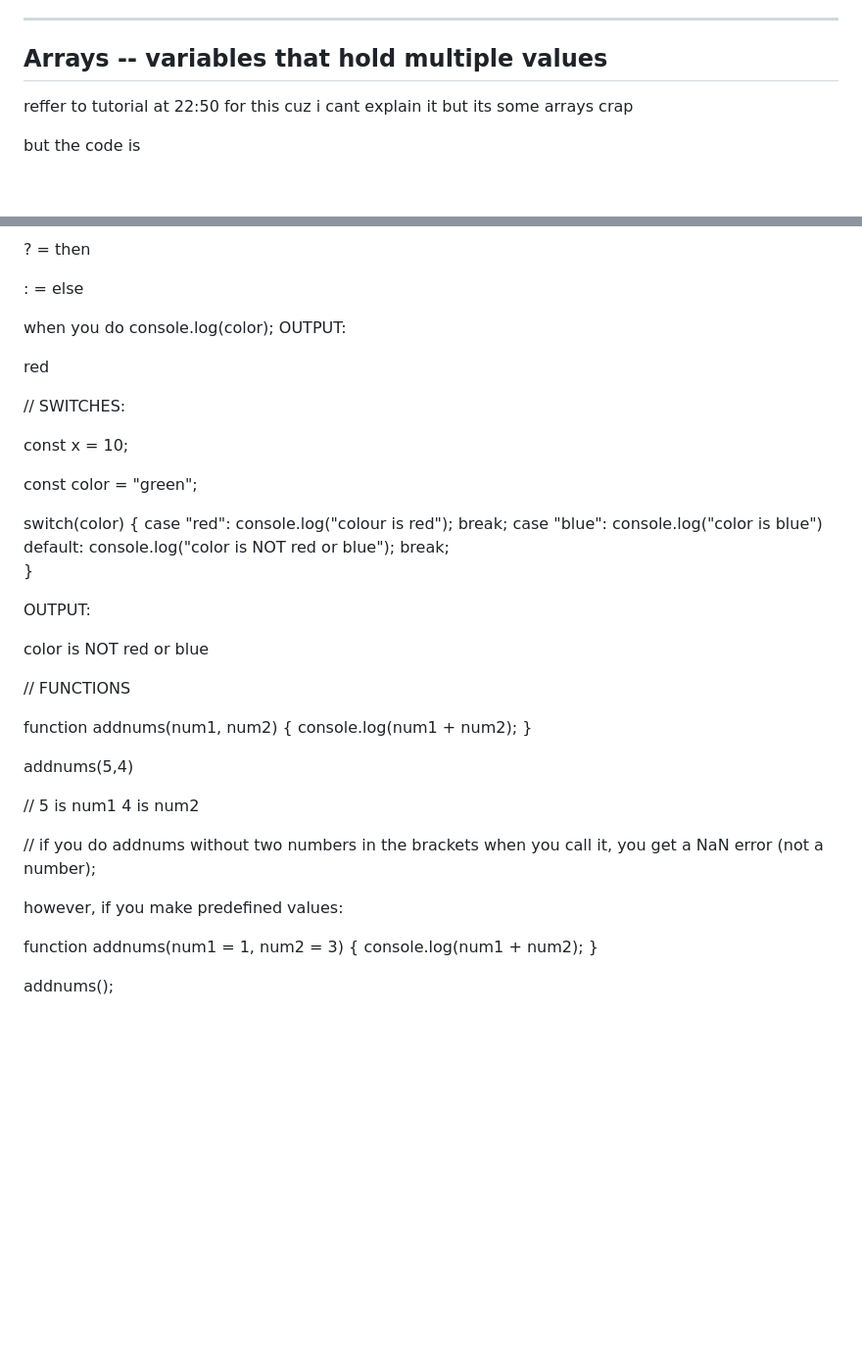
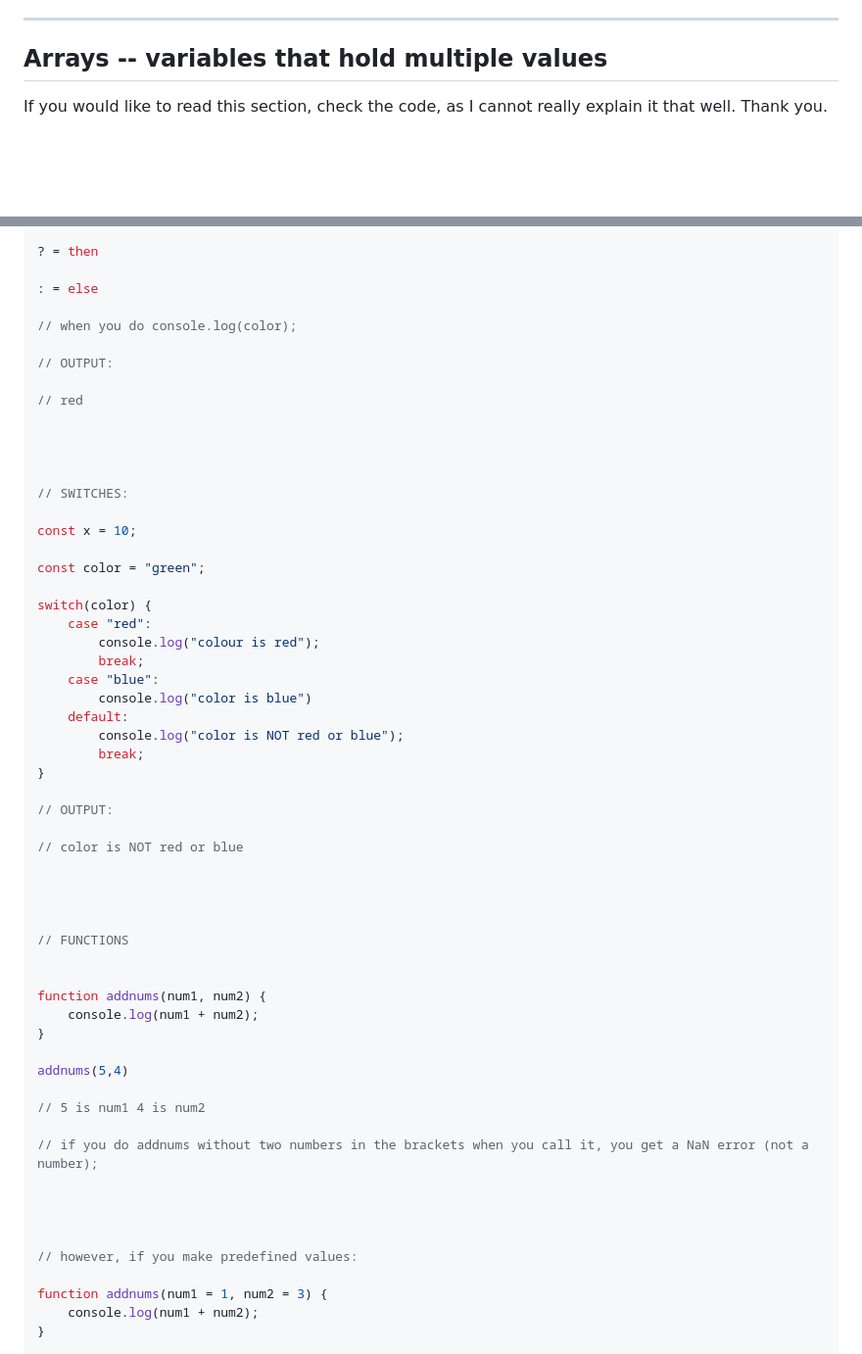
Before and after one commit to CatX711/Pain_With_JavaScript, a Markdown page: JS_Websites/jsNotes.md, 2 parts joined by grey strips. Shown: that part at 98% size. GitHub-like rendering; blank space fills up the shorter version.

```diff
--- a/JS_Websites/jsNotes.md
+++ b/JS_Websites/jsNotes.md
@@ -346,6 +346,9 @@ HELL
 
 ## Arrays -- variables that hold multiple values
 
+If you would like to read this section, check the code, as I cannot really explain it that well. Thank you.
+
+<!--
 reffer to tutorial at 22:50 for this cuz i cant explain it but its some arrays crap
 
 but the code is
@@ -729,10 +766,11 @@ const color = x > 10 ? "red" : "blue";
 
 : = else
 
-when you do console.log(color);
-OUTPUT:
+// when you do console.log(color);
 
-red
+// OUTPUT:
+
+// red
 
 
 
@@ -754,9 +792,9 @@ switch(color) {
 		break;
 }
 
-OUTPUT:
+// OUTPUT:
 
-color is NOT red or blue
+// color is NOT red or blue
 
 
 
@@ -777,7 +815,7 @@ addnums(5,4)
 
 
 
-however, if you make predefined values:
+// however, if you make predefined values:
 
 function addnums(num1 = 1, num2 = 3) {
 	console.log(num1 + num2);
```
Also changed, not shown: other parts of JS_Websites/jsNotes.md (+72 -36 lines).
